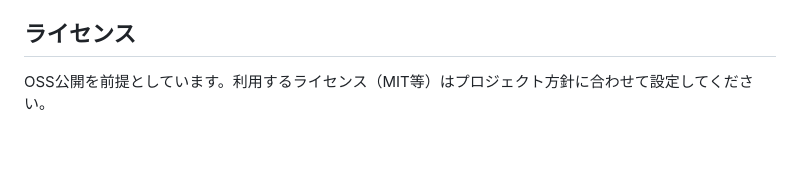
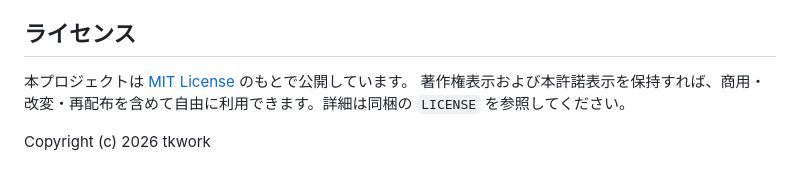
Before and after one commit to tkwork-dev/LocalChat, a Markdown page: README.md, the part around the change. Drawn GitHub-style; blank space fills up the shorter version.

```diff
--- a/README.md
+++ b/README.md
@@ -275,4 +275,7 @@ TRUST_FORWARDED_FOR=false       # リバースプロキシ配下のときのみ
 
 ## ライセンス
 
-OSS公開を前提としています。利用するライセンス（MIT等）はプロジェクト方針に合わせて設定してください。
+本プロジェクトは [MIT License](LICENSE) のもとで公開しています。
+著作権表示および本許諾表示を保持すれば、商用・改変・再配布を含めて自由に利用できます。詳細は同梱の `LICENSE` を参照してください。
+
+Copyright (c) 2026 tkwork
```
Also changed, not shown: SETUP.md (added, +284 -0 lines).
